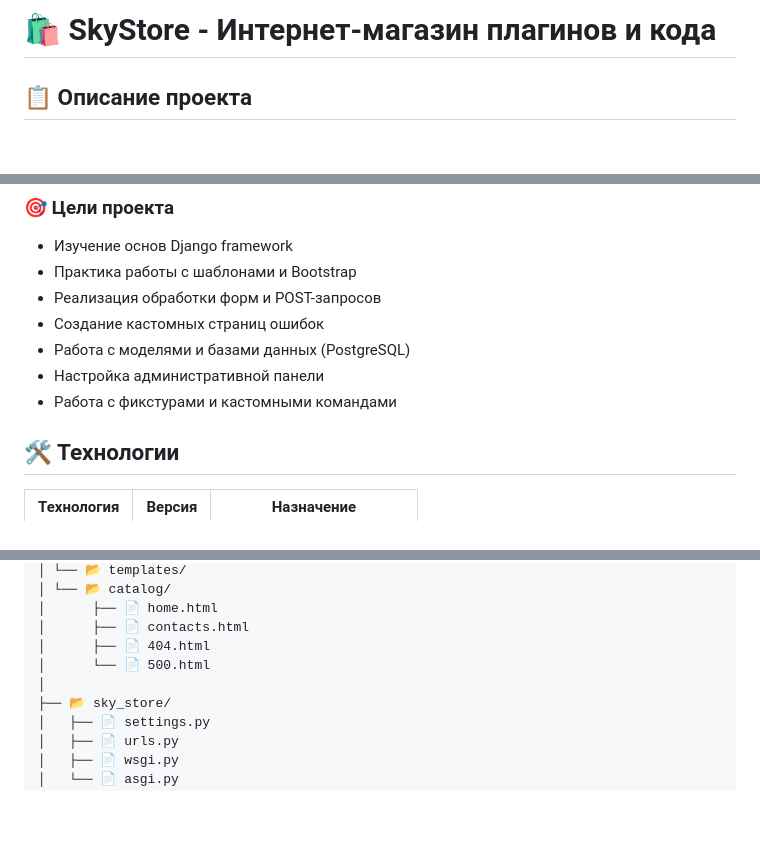
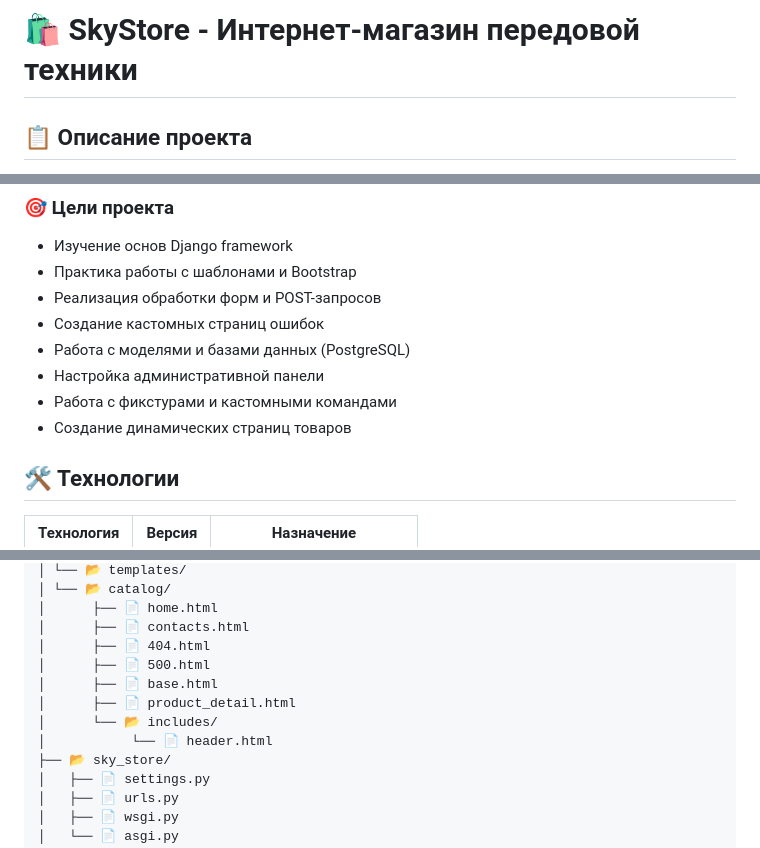
Before and after one commit to HapkoM01/online-store, a Markdown page: README.md, 3 parts joined by grey strips. Rendered like a GitHub page; blank space fills up the shorter version.

```diff
--- a/README.md
+++ b/README.md
@@ -1,4 +1,4 @@
-# 🛍️ SkyStore - Интернет-магазин плагинов и кода
+# 🛍️ SkyStore - Интернет-магазин передовой техники
 
 ## 📋 Описание проекта
 
@@ -14,6 +14,7 @@ SkyStore - это веб-приложение на Django для продажи
 - Работа с моделями и базами данных (PostgreSQL)
 - Настройка административной панели
 - Работа с фикстурами и кастомными командами
+- Создание динамических страниц товаров
 
 ## 🛠 Технологии
 
@@ -81,8 +82,11 @@ Sky_Store/
 │      ├── 📄 home.html
 │      ├── 📄 contacts.html
 │      ├── 📄 404.html
-│      └── 📄 500.html
-│
+│      ├── 📄 500.html
+│      ├── 📄 base.html
+│      ├── 📄 product_detail.html
+│      └── 📂 includes/
+│           └── 📄 header.html
 ├── 📂 sky_store/
 │   ├── 📄 settings.py
 │   ├── 📄 urls.py
```
Also changed, not shown: other parts of README.md (+1 -1 lines).
